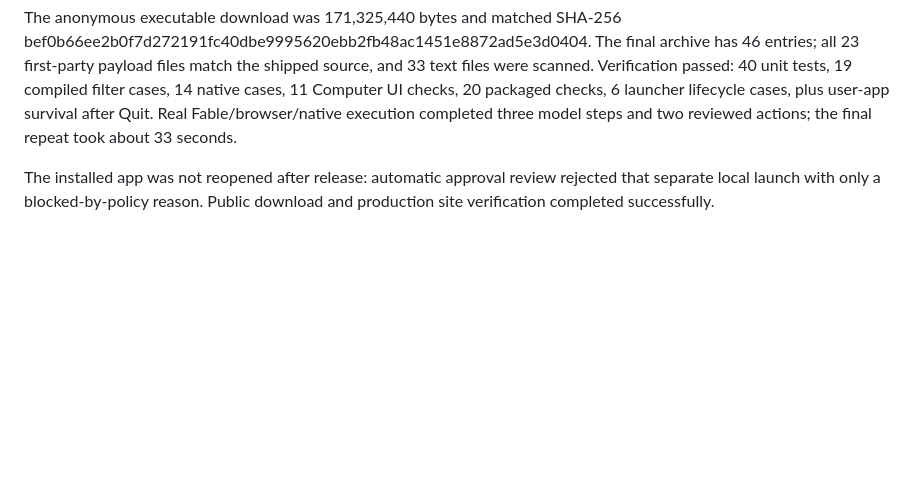
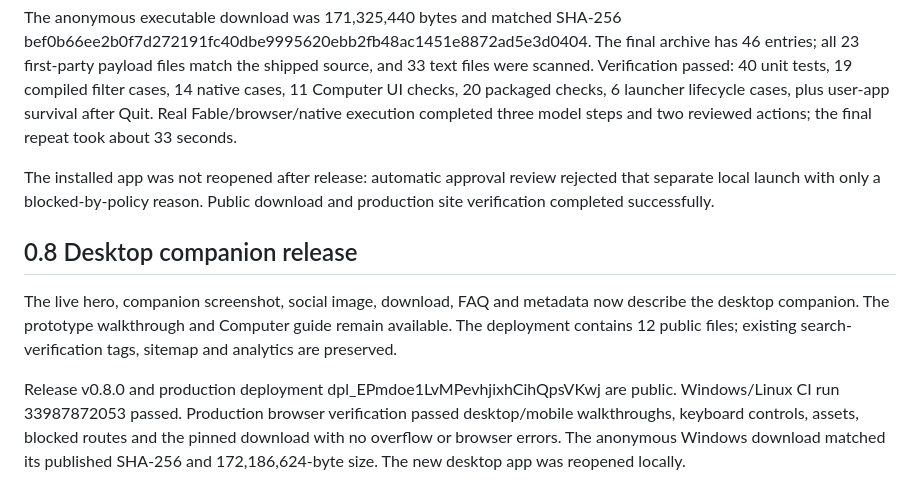
Before and after one commit to ucsandman/jarvis, a Markdown page: docs/SITE.md, the part around the change. Drawn GitHub-style; blank space fills up the shorter version.

```diff
--- a/docs/SITE.md
+++ b/docs/SITE.md
@@ -83,3 +83,9 @@ Released v0.7.0 from code commit 25e1105. Windows and Linux CI run 33984559654 p
 The anonymous executable download was 171,325,440 bytes and matched SHA-256 bef0b66ee2b0f7d272191fc40dbe9995620ebb2fb48ac1451e8872ad5e3d0404. The final archive has 46 entries; all 23 first-party payload files match the shipped source, and 33 text files were scanned. Verification passed: 40 unit tests, 19 compiled filter cases, 14 native cases, 11 Computer UI checks, 20 packaged checks, 6 launcher lifecycle cases, plus user-app survival after Quit. Real Fable/browser/native execution completed three model steps and two reviewed actions; the final repeat took about 33 seconds.
 
 The installed app was not reopened after release: automatic approval review rejected that separate local launch with only a blocked-by-policy reason. Public download and production site verification completed successfully.
+
+## 0.8 Desktop companion release
+
+The live hero, companion screenshot, social image, download, FAQ and metadata now describe the desktop companion. The prototype walkthrough and Computer guide remain available. The deployment contains 12 public files; existing search-verification tags, sitemap and analytics are preserved.
+
+Release v0.8.0 and production deployment dpl_EPmdoe1LvMPevhjixhCihQpsVKwj are public. Windows/Linux CI run 33987872053 passed. Production browser verification passed desktop/mobile walkthroughs, keyboard controls, assets, blocked routes and the pinned download with no overflow or browser errors. The anonymous Windows download matched its published SHA-256 and 172,186,624-byte size. The new desktop app was reopened locally.
```
Also changed, not shown: PLAYBOOK.md (+4 -0 lines).
